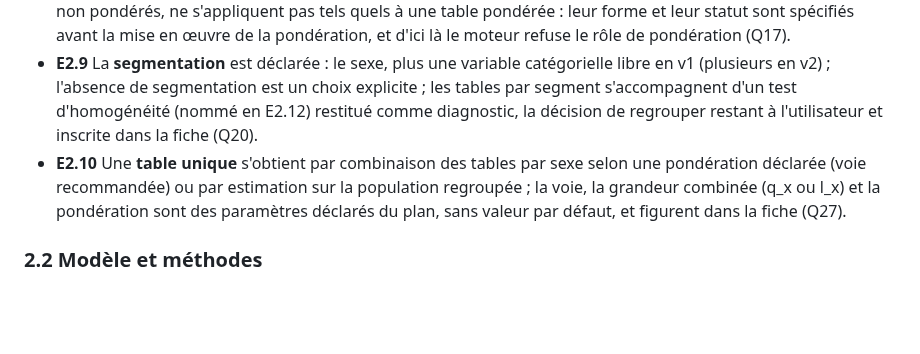
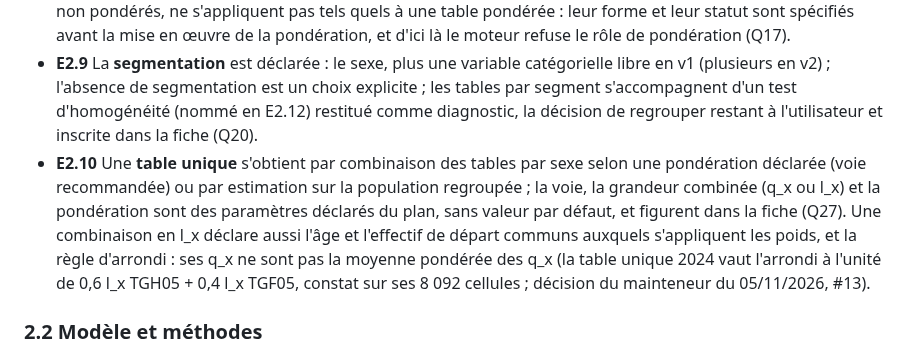
Before and after one commit to Gerard-Garey/outil_tables, a Markdown page: docs/exigences.md, the part around one of its changes. Rendered like a GitHub page; blank space fills up the shorter version.

```diff
--- a/docs/exigences.md
+++ b/docs/exigences.md
@@ -23,7 +23,7 @@ Ce document fixe ce que `outil_tables` doit faire ; `CLAUDE.md` renvoie ici pour
 - **E2.7** Une ligne invalide **arrête la construction** (refus) ; le message nomme le motif, le nombre de lignes et leurs premiers numéros ; les motifs forment une liste fermée, documentée. Le plan peut déclarer des **règles d'exclusion** par motif, chaque exclusion étant comptée et listée par motif dans le rapport de validation ; aucune correction automatique (Q35). Le moteur ne modifie jamais les données : les lignes conservées sont celles de l'entrée, inchangées (Q6).
 - **E2.8** Les **tables pondérées par les montants** sont possibles dès la v1 : la pondération est un facteur de l'exposition et des événements, et le rapport la nomme ; les intervalles de E2.14, établis pour des décomptes non pondérés, ne s'appliquent pas tels quels à une table pondérée : leur forme et leur statut sont spécifiés avant la mise en œuvre de la pondération, et d'ici là le moteur refuse le rôle de pondération (Q17).
 - **E2.9** La **segmentation** est déclarée : le sexe, plus une variable catégorielle libre en v1 (plusieurs en v2) ; l'absence de segmentation est un choix explicite ; les tables par segment s'accompagnent d'un test d'homogénéité (nommé en E2.12) restitué comme diagnostic, la décision de regrouper restant à l'utilisateur et inscrite dans la fiche (Q20).
-- **E2.10** Une **table unique** s'obtient par combinaison des tables par sexe selon une pondération déclarée (voie recommandée) ou par estimation sur la population regroupée ; la voie, la grandeur combinée (q_x ou l_x) et la pondération sont des paramètres déclarés du plan, sans valeur par défaut, et figurent dans la fiche (Q27).
+- **E2.10** Une **table unique** s'obtient par combinaison des tables par sexe selon une pondération déclarée (voie recommandée) ou par estimation sur la population regroupée ; la voie, la grandeur combinée (q_x ou l_x) et la pondération sont des paramètres déclarés du plan, sans valeur par défaut, et figurent dans la fiche (Q27). Une combinaison en l_x déclare aussi l'âge et l'effectif de départ communs auxquels s'appliquent les poids, et la règle d'arrondi : ses q_x ne sont pas la moyenne pondérée des q_x (la table unique 2024 vaut l'arrondi à l'unité de 0,6 l_x TGH05 + 0,4 l_x TGF05, constat sur ses 8 092 cellules ; décision du mainteneur du 05/11/2026, #13).
 
 ### 2.2 Modèle et méthodes
 
```
Also changed, not shown: other parts of docs/exigences.md (+2 -2 lines).
